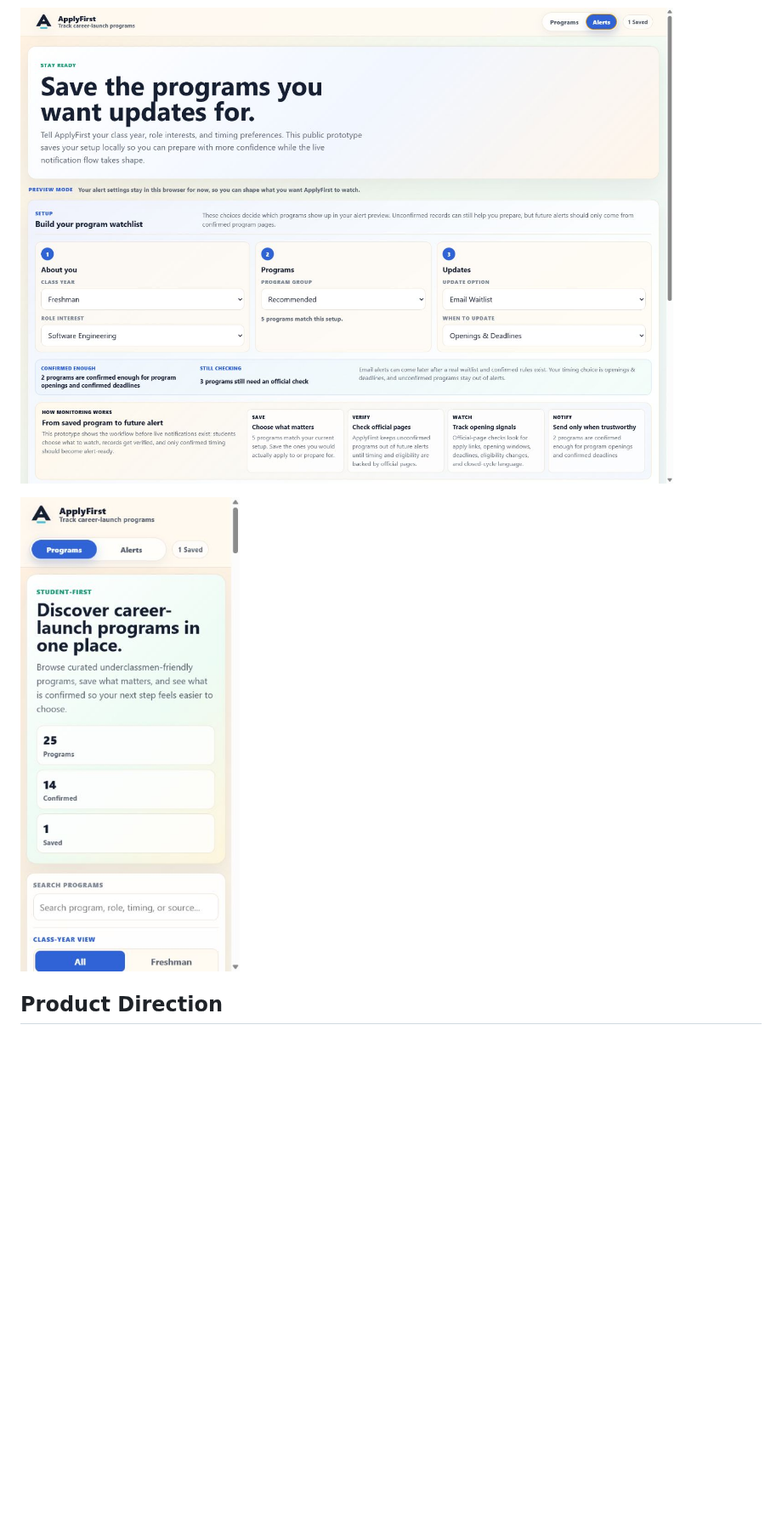
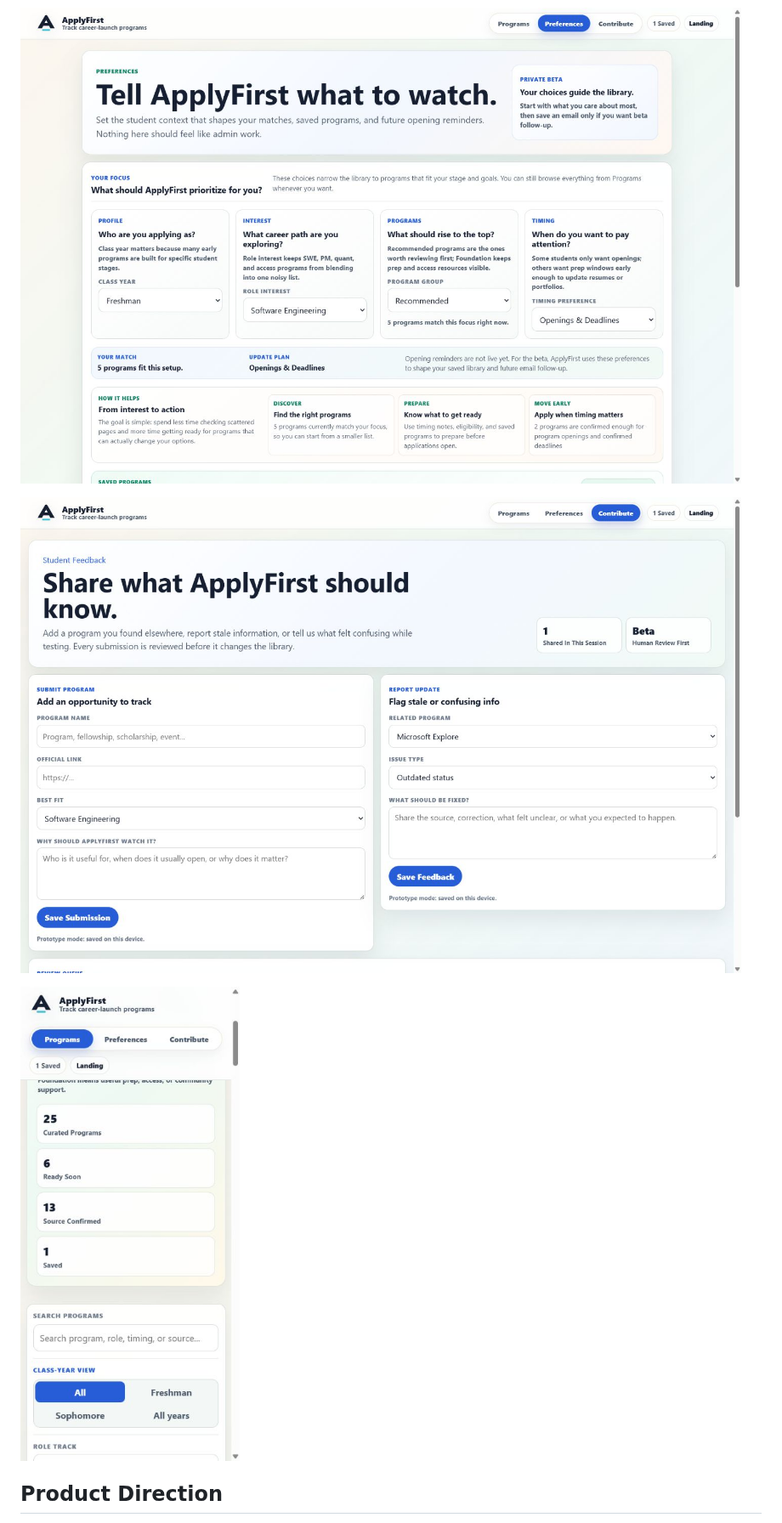
Before and after one commit to kelly0921/ApplyFirst, a Markdown page: README.md, the part around one of its changes. Shown at 85% size. GitHub-like rendering; pictures changed too: docs/assets/screenshots/applyfirst-alerts-desktop.png (deleted), docs/assets/screenshots/applyfirst-contribute-desktop.png (added), docs/assets/screenshots/applyfirst-preferences-desktop.png (added); blank space fills up the shorter version.

Commit message:
Prepare ApplyFirst for beta testing

```diff
--- a/README.md
+++ b/README.md
@@ -15,6 +17,8 @@ The mark uses a softened Sharp A with a restrained underline, matching the produ
 ![ApplyFirst programs dashboard](./docs/assets/screenshots/applyfirst-programs-desktop.png)
 
-![ApplyFirst alerts setup](./docs/assets/screenshots/applyfirst-alerts-desktop.png)
+![ApplyFirst preferences setup](./docs/assets/screenshots/applyfirst-preferences-desktop.png)
+
+![ApplyFirst contribution flow](./docs/assets/screenshots/applyfirst-contribute-desktop.png)
 
 ![ApplyFirst mobile programs view](./docs/assets/screenshots/applyfirst-programs-mobile.png)
 
```
Also changed, not shown: other parts of README.md (+23 -7 lines), PROJECT_BRIEF.md (+29 -8 lines), docs/BETA_SEED_REVIEW_RESULTS.md (added, +110 -0 lines), docs/BETA_TESTING_PLAN.md (added, +102 -0 lines), docs/DATA_CAPTURE_SETUP.md (added, +121 -0 lines), docs/DEPLOYMENT_CHECKLIST.md (added, +49 -0 lines), docs/MONITORING_ARCHITECTURE.md (+1 -1 lines), docs/SEED_DATA_REVIEW.md (added, +99 -0 lines), docs/assets/screenshots/applyfirst-landing-desktop.png (added), docs/assets/screenshots/applyfirst-programs-desktop.png, 5 other files.
